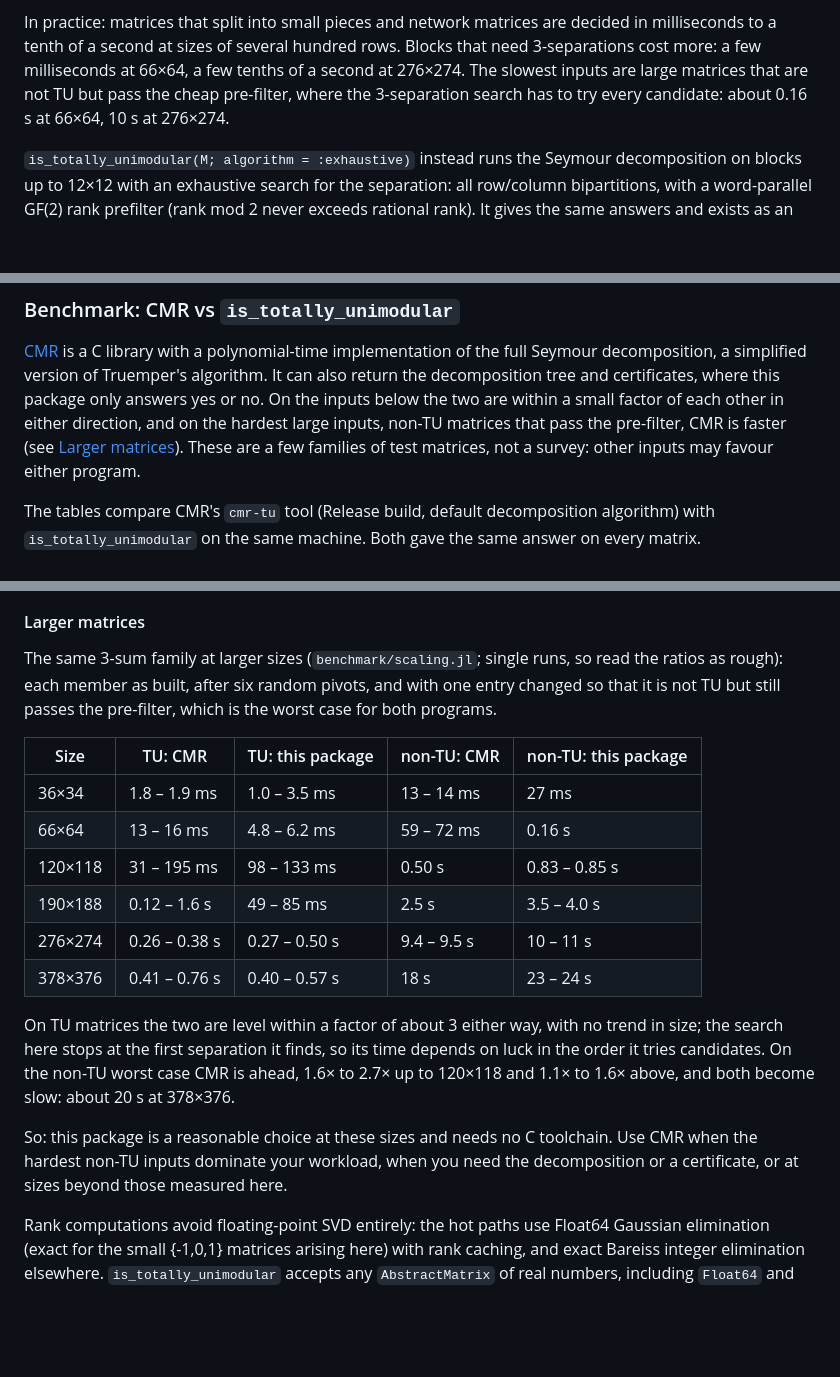
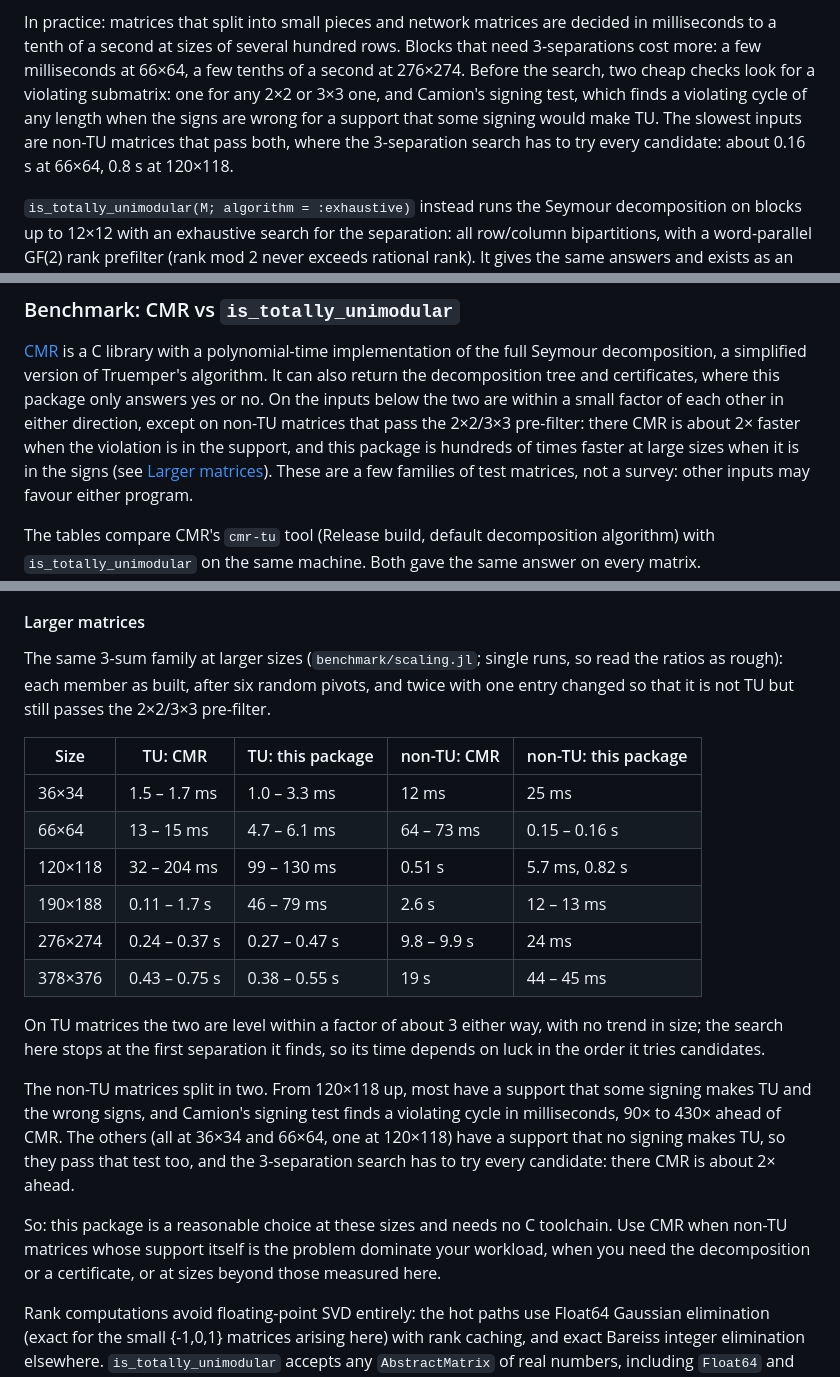
Before and after one commit to mcvmcv/TotalUnimodularity.jl, a Markdown page: README.md, 3 parts joined by grey strips. Rendered like a GitHub page; blank space fills up the shorter version.

Commit message:
Update the README benchmarks for Camion's signing test
Rerun of benchmark/scaling.jl against CMR. TU timings are unchanged. Of
the non-TU matrices that pass the 2x2/3x3 pre-filter, those from 120x118
up whose support has a TU signing are now settled by the Camion test in
6-45 ms, 90x to 430x ahead of CMR (23 s -> 45 ms at 378x376); those whose
support has none still go through the full 3-separation search, where CMR
stays about 2x ahead.

Co-Authored-By: Claude Opus 5.5 <noreply@anthropic.com>

```diff
--- a/README.md
+++ b/README.md
@@ -141,10 +141,12 @@ fallbacks, and the test suite checks that none occurs.
 In practice: matrices that split into small pieces and network matrices
 are decided in milliseconds to a tenth of a second at sizes of several
 hundred rows. Blocks that need 3-separations cost more: a few milliseconds
-at 66×64, a few tenths of a second at 276×274. The slowest inputs are large
-matrices that are not TU but pass the cheap pre-filter, where the
-3-separation search has to try every candidate: about 0.16 s at 66×64, 10 s
-at 276×274.
+at 66×64, a few tenths of a second at 276×274. Before the search, two cheap
+checks look for a violating submatrix: one for any 2×2 or 3×3 one, and
+Camion's signing test, which finds a violating cycle of any length when the
+signs are wrong for a support that some signing would make TU. The slowest
+inputs are non-TU matrices that pass both, where the 3-separation search
+has to try every candidate: about 0.16 s at 66×64, 0.8 s at 120×118.
 
 `is_totally_unimodular(M; algorithm = :exhaustive)` instead runs the
 Seymour decomposition on blocks up to 12×12 with an exhaustive search for
@@ -188,8 +190,10 @@ implementation of the full Seymour decomposition, a simplified version of
 Truemper's algorithm. It can also return the decomposition tree and
 certificates, where this package only answers yes or no. On the inputs
 below the two are within a small factor of each other in either direction,
-and on the hardest large inputs, non-TU matrices that pass the pre-filter,
-CMR is faster (see [Larger matrices](#larger-matrices)). These are a few
+except on non-TU matrices that pass the 2×2/3×3 pre-filter: there CMR is
+about 2× faster when the violation is in the support, and this package is
+hundreds of times faster at large sizes when it is in the signs (see
+[Larger matrices](#larger-matrices)). These are a few
 families of test matrices, not a survey: other inputs may favour either
 program.
 
@@ -271,28 +275,33 @@ How to read these numbers:
 
 The same 3-sum family at larger sizes (`benchmark/scaling.jl`; single runs,
 so read the ratios as rough): each member as built, after six random
-pivots, and with one entry changed so that it is not TU but still passes
-the pre-filter, which is the worst case for both programs.
+pivots, and twice with one entry changed so that it is not TU but still
+passes the 2×2/3×3 pre-filter.
 
 | Size | TU: CMR | TU: this package | non-TU: CMR | non-TU: this package |
 |---|---|---|---|---|
-| 36×34 | 1.8 – 1.9 ms | 1.0 – 3.5 ms | 13 – 14 ms | 27 ms |
-| 66×64 | 13 – 16 ms | 4.8 – 6.2 ms | 59 – 72 ms | 0.16 s |
-| 120×118 | 31 – 195 ms | 98 – 133 ms | 0.50 s | 0.83 – 0.85 s |
-| 190×188 | 0.12 – 1.6 s | 49 – 85 ms | 2.5 s | 3.5 – 4.0 s |
-| 276×274 | 0.26 – 0.38 s | 0.27 – 0.50 s | 9.4 – 9.5 s | 10 – 11 s |
-| 378×376 | 0.41 – 0.76 s | 0.40 – 0.57 s | 18 s | 23 – 24 s |
+| 36×34 | 1.5 – 1.7 ms | 1.0 – 3.3 ms | 12 ms | 25 ms |
+| 66×64 | 13 – 15 ms | 4.7 – 6.1 ms | 64 – 73 ms | 0.15 – 0.16 s |
+| 120×118 | 32 – 204 ms | 99 – 130 ms | 0.51 s | 5.7 ms, 0.82 s |
+| 190×188 | 0.11 – 1.7 s | 46 – 79 ms | 2.6 s | 12 – 13 ms |
+| 276×274 | 0.24 – 0.37 s | 0.27 – 0.47 s | 9.8 – 9.9 s | 24 ms |
+| 378×376 | 0.43 – 0.75 s | 0.38 – 0.55 s | 19 s | 44 – 45 ms |
 
 On TU matrices the two are level within a factor of about 3 either way,
 with no trend in size; the search here stops at the first separation it
-finds, so its time depends on luck in the order it tries candidates. On the
-non-TU worst case CMR is ahead, 1.6× to 2.7× up to 120×118 and 1.1× to
-1.6× above, and both become slow: about 20 s at 378×376.
+finds, so its time depends on luck in the order it tries candidates.
+
+The non-TU matrices split in two. From 120×118 up, most have a support that
+some signing makes TU and the wrong signs, and Camion's signing test finds
+a violating cycle in milliseconds, 90× to 430× ahead of CMR. The others
+(all at 36×34 and 66×64, one at 120×118) have a support that no signing
+makes TU, so they pass that test too, and the 3-separation search has to
+try every candidate: there CMR is about 2× ahead.
 
 So: this package is a reasonable choice at these sizes and needs no C
-toolchain. Use CMR when the hardest non-TU inputs dominate your workload,
-when you need the decomposition or a certificate, or at sizes beyond those
-measured here.
+toolchain. Use CMR when non-TU matrices whose support itself is the problem
+dominate your workload, when you need the decomposition or a certificate,
+or at sizes beyond those measured here.
 
 Rank computations avoid floating-point SVD entirely: the hot paths use
 Float64 Gaussian elimination (exact for the small {-1,0,1} matrices arising
```
